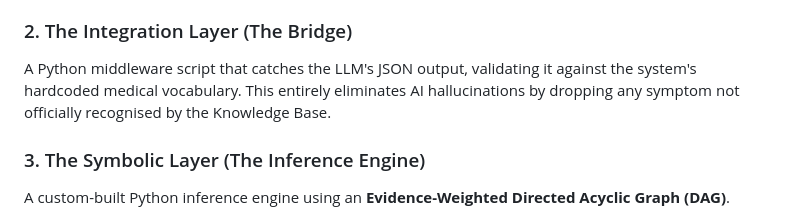
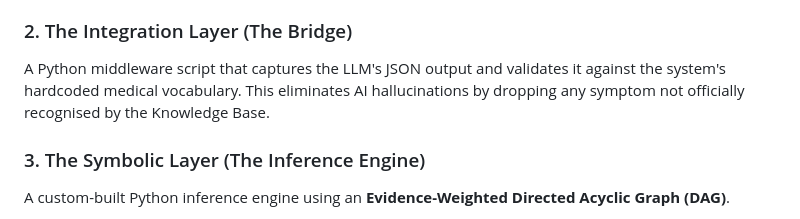
Before and after one commit to Mopheshi/ExpertSystemforMedDiag, a Markdown page: README.md, the part around one of its changes. GitHub-like rendering.

Commit message:
Fix grammar and wording in README.md
Corrected minor grammatical inconsistencies in the README.

```diff
--- a/README.md
+++ b/README.md
@@ -28,7 +28,7 @@ The architecture is entirely decoupled into three distinct layers to ensure scal
 Powered by the Gemini API, this layer acts as the user interface. It takes unstructured, messy natural language inputs from a patient or physician (e.g., "The patient has a pounding headache and pain behind the eyes") and performs strict information extraction. It does not diagnose. It simply outputs a structured JSON payload of recognised symptoms and their certainty factors.
 
 ### 2. The Integration Layer (The Bridge)
-A Python middleware script that catches the LLM's JSON output, validating it against the system's hardcoded medical vocabulary. This entirely eliminates AI hallucinations by dropping any symptom not officially recognised by the Knowledge Base.
+A Python middleware script that captures the LLM's JSON output and validates it against the system's hardcoded medical vocabulary. This eliminates AI hallucinations by dropping any symptom not officially recognised by the Knowledge Base.
 
 ### 3. The Symbolic Layer (The Inference Engine)
 A custom-built Python inference engine using an **Evidence-Weighted Directed Acyclic Graph (DAG)**.
```
Also changed, not shown: other parts of README.md (+1 -1 lines).
